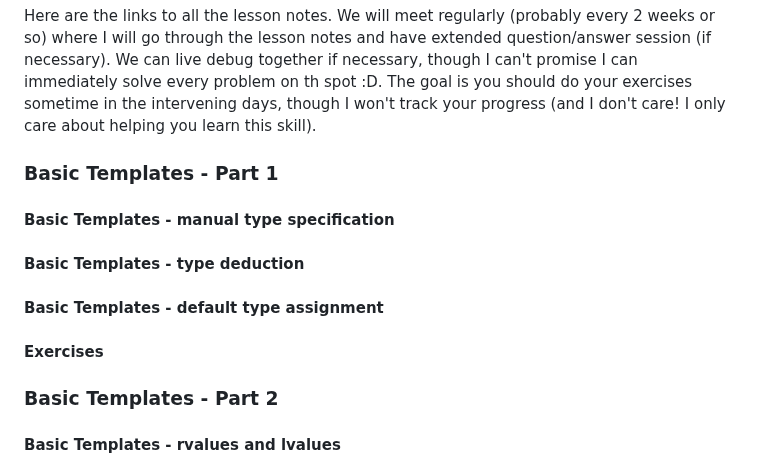
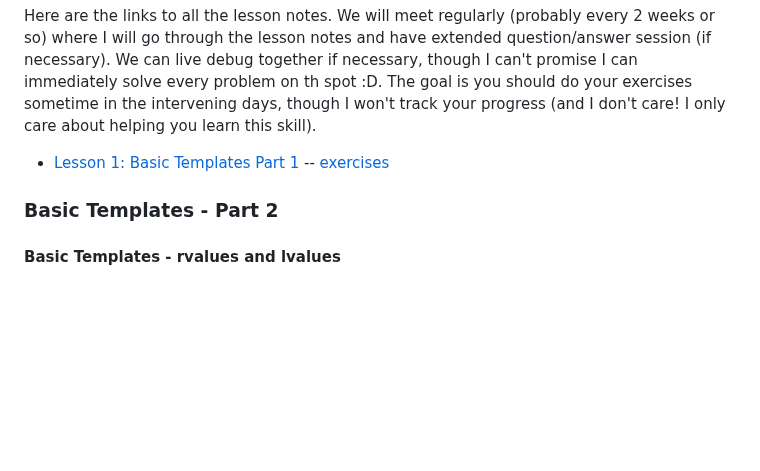
Before and after one commit to durandaltheta/cpp_template_workshop, a Markdown page: README.md, the part around the change. GitHub-like rendering; blank space fills up the shorter version.

Commit message:
rename lesson 1 file

```diff
--- a/README.md
+++ b/README.md
@@ -183,11 +183,8 @@ void launch_my_child_threads() {
 ## Lesson Notes
 Here are the links to all the lesson notes. We will meet regularly (probably every 2 weeks or so) where I will go through the lesson notes and have extended question/answer session (if necessary). We can live debug together if necessary, though I can't promise I can immediately solve every problem on th spot :D. The goal is you should do your exercises sometime in the intervening days, though I won't track your progress (and I don't care! I only care about helping you learn this skill).
 
-### Basic Templates - Part 1
-#### Basic Templates - manual type specification
-#### Basic Templates - type deduction
-#### Basic Templates - default type assignment
-#### Exercises
+- [Lesson 1: Basic Templates Part 1](basic_templates_part_1.md)
+-- [exercises](tst/lesson_1_exercises.cpp)
 
 ### Basic Templates - Part 2
 #### Basic Templates - rvalues and lvalues
```
Also changed, not shown: lesson_1_basic_templates_part_1.md (renamed from basic_templates_part_1.md, +4 -2 lines).
